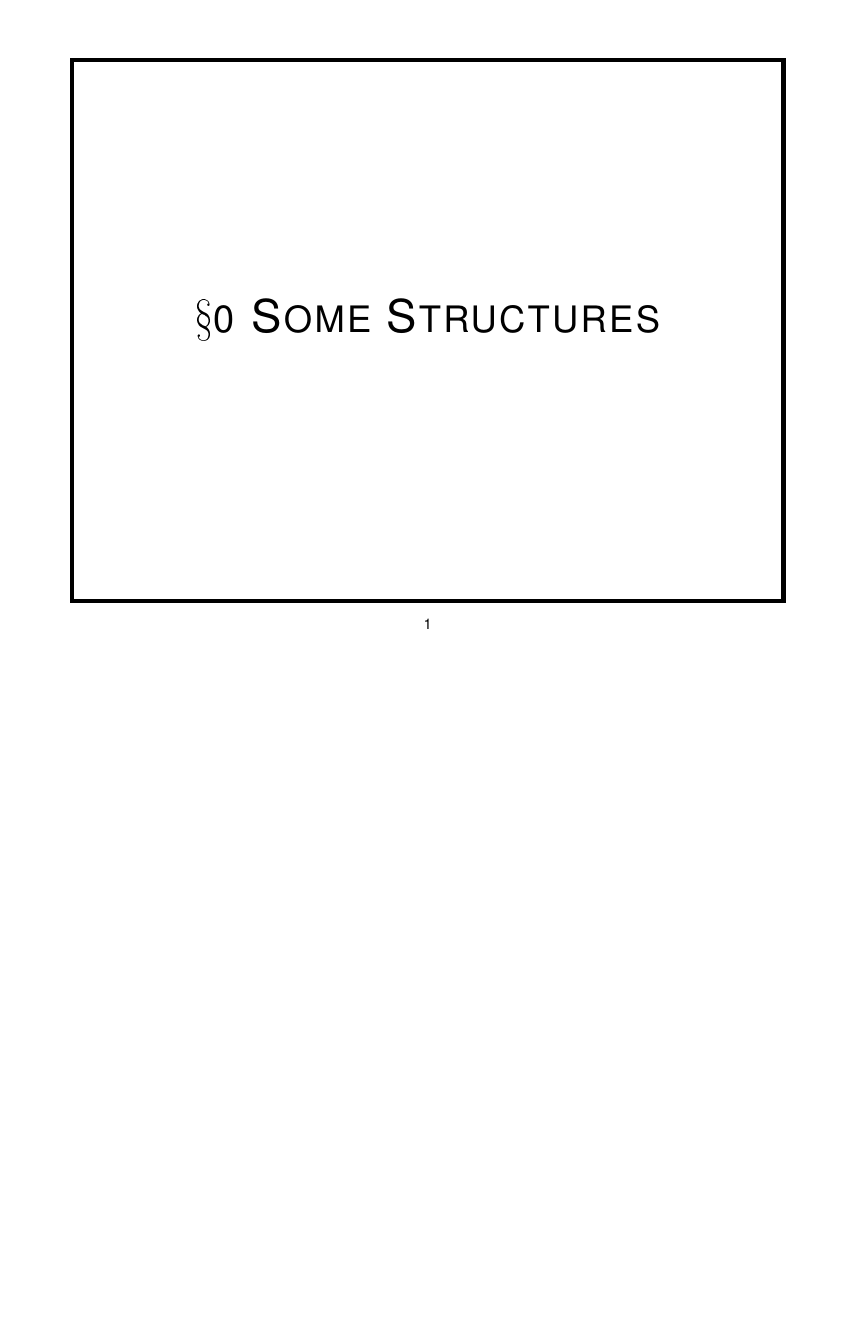
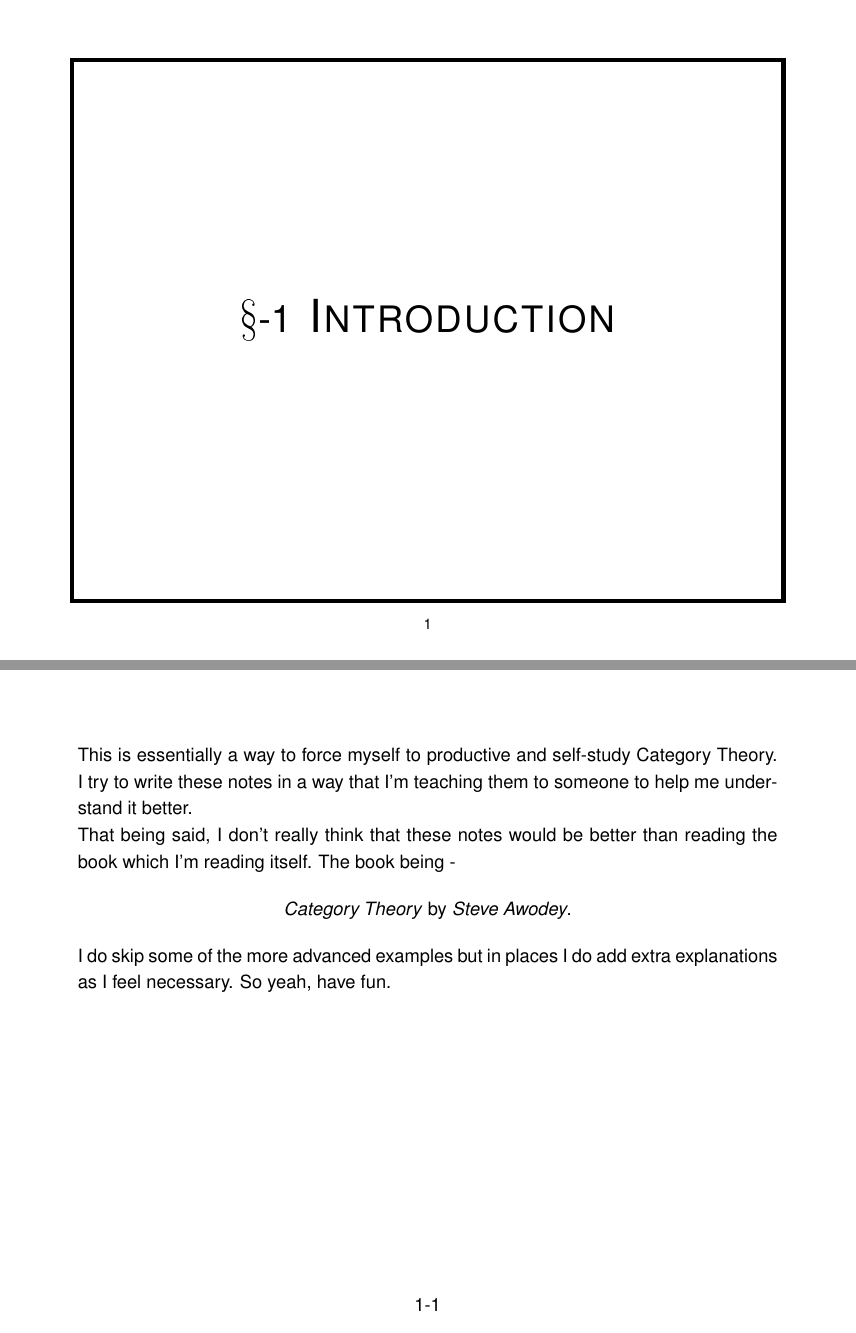
Before and after one commit to aryamanmaithani/presentations, LaTeX slides (category-theory/cat-theory.tex, which reads category-theory/intro.tex): page 4 of 82 before the commit and pages 4 and 5 of 84 after it, the two joined at a grey line, the shorter picture padded with empty space. The pictures show the PDF file category-theory/cat-theory.pdf that the author committed with the source.

Commit message:
added cat

```diff
--- /dev/null
+++ b/category-theory/intro.tex
@@ -0,0 +1,7 @@
+\sec{Introduction}
+This is essentially a way to force myself to productive and self-study Category Theory. I try to write these notes in a way that I'm teaching them to someone to help me understand it better.\\
+That being said, I don't really think that these notes would be better than reading the book which I'm reading itself. The book being -
+\begin{center}
+	\emph{Category Theory} by \emph{Steve Awodey}.
+\end{center}
+I do skip some of the more advanced examples but in places I do add extra explanations as I feel necessary. So yeah, have fun.
```
Also changed, not shown: category-theory/cat-theory.tex (+2 -1 lines), category-theory/cat-theory.pdf.
